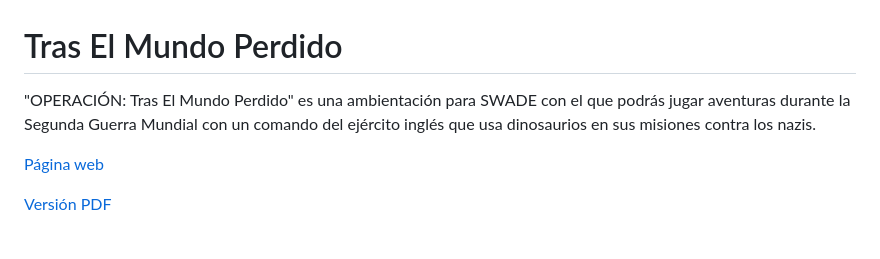
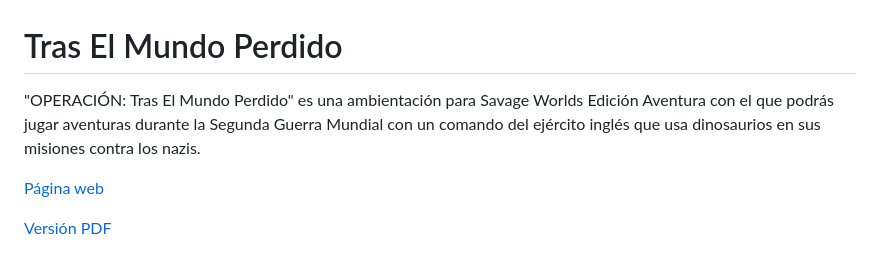
Before and after one commit to gwannon/TrasElMundoPerdido, a Markdown page: README.md, the part around the change. GitHub-like rendering.

```diff
--- a/README.md
+++ b/README.md
@@ -1,5 +1,5 @@
 # Tras El Mundo Perdido
-"OPERACIÓN: Tras El Mundo Perdido" es una ambientación para SWADE con el que podrás jugar aventuras durante la Segunda Guerra Mundial con un comando del ejército inglés que usa dinosaurios en sus misiones contra los nazis.
+"OPERACIÓN: Tras El Mundo Perdido" es una ambientación para Savage Worlds Edición Aventura con el que podrás jugar aventuras durante la Segunda Guerra Mundial con un comando del ejército inglés que usa dinosaurios en sus misiones contra los nazis.
 
 [Página web](https://mundoperdido.gwannon.com/)
 
```
Also changed, not shown: TrasElMundoPerdido.md (+38 -10 lines), assests/images/1001ghules.jpg (added), assests/images/arrrcthulhu.jpg (added), assests/images/epilogo.jpg (added), assests/images/escala-alosaurio.png, 5 other files.
